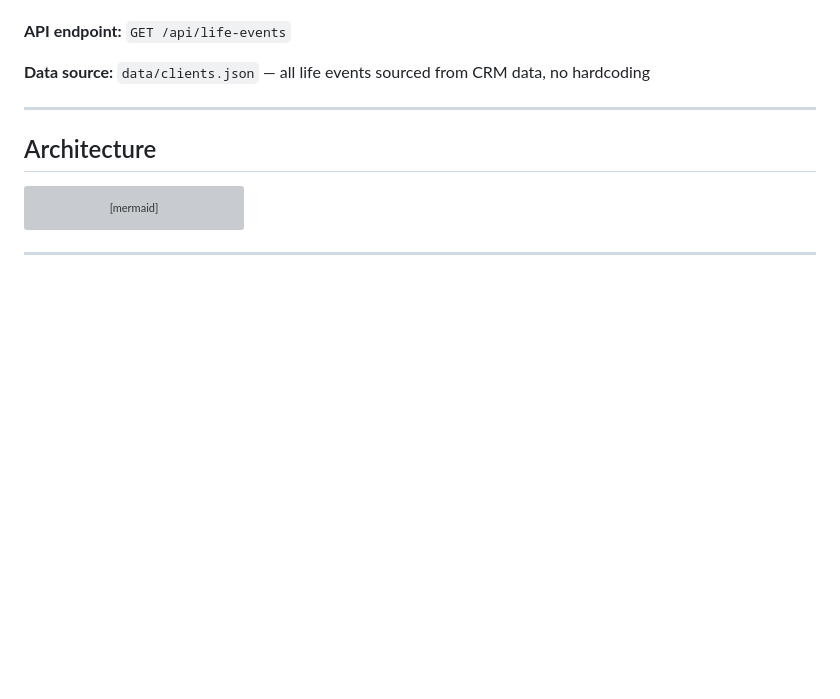
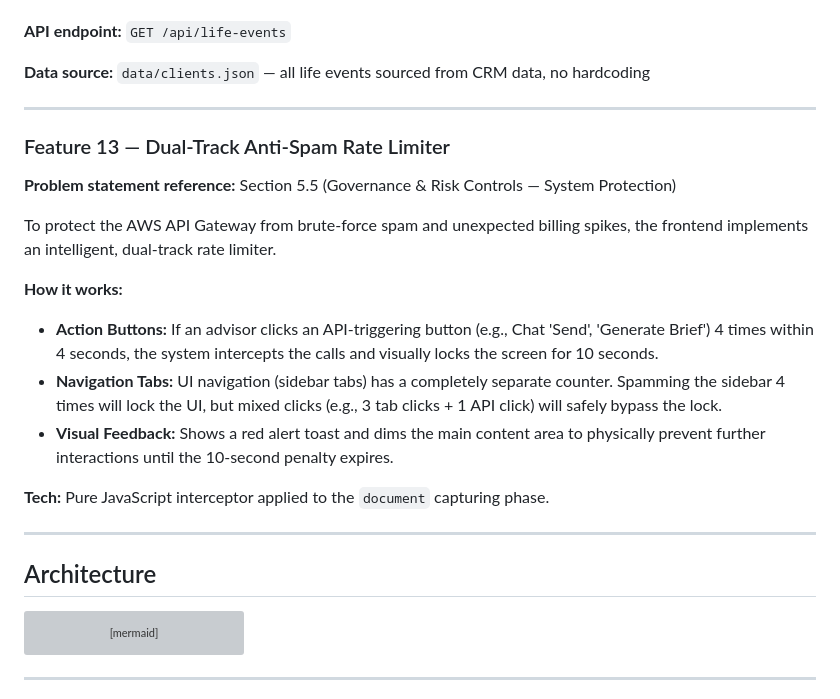
Before and after one commit to Prasukj7-arch/Incedo_advisor_Ai, a Markdown page: README.md, the part around the change. Drawn GitHub-style; blank space fills up the shorter version; grey boxes are pictures that could not be loaded.

Commit message:
docs: add dual-track rate limiter to README

```diff
--- a/README.md
+++ b/README.md
@@ -308,6 +308,20 @@ The Executive Dashboard now surfaces **6 proactive, colour-coded alert cards** t
 **API endpoint:** `GET /api/life-events`
 
 **Data source:** `data/clients.json` — all life events sourced from CRM data, no hardcoding
+
+---
+
+### Feature 13 — Dual-Track Anti-Spam Rate Limiter
+**Problem statement reference:** Section 5.5 (Governance & Risk Controls — System Protection)
+
+To protect the AWS API Gateway from brute-force spam and unexpected billing spikes, the frontend implements an intelligent, dual-track rate limiter.
+
+**How it works:**
+- **Action Buttons:** If an advisor clicks an API-triggering button (e.g., Chat 'Send', 'Generate Brief') 4 times within 4 seconds, the system intercepts the calls and visually locks the screen for 10 seconds.
+- **Navigation Tabs:** UI navigation (sidebar tabs) has a completely separate counter. Spamming the sidebar 4 times will lock the UI, but mixed clicks (e.g., 3 tab clicks + 1 API click) will safely bypass the lock.
+- **Visual Feedback:** Shows a red alert toast and dims the main content area to physically prevent further interactions until the 10-second penalty expires.
+
+**Tech:** Pure JavaScript interceptor applied to the `document` capturing phase.
 
 ---
 
```
